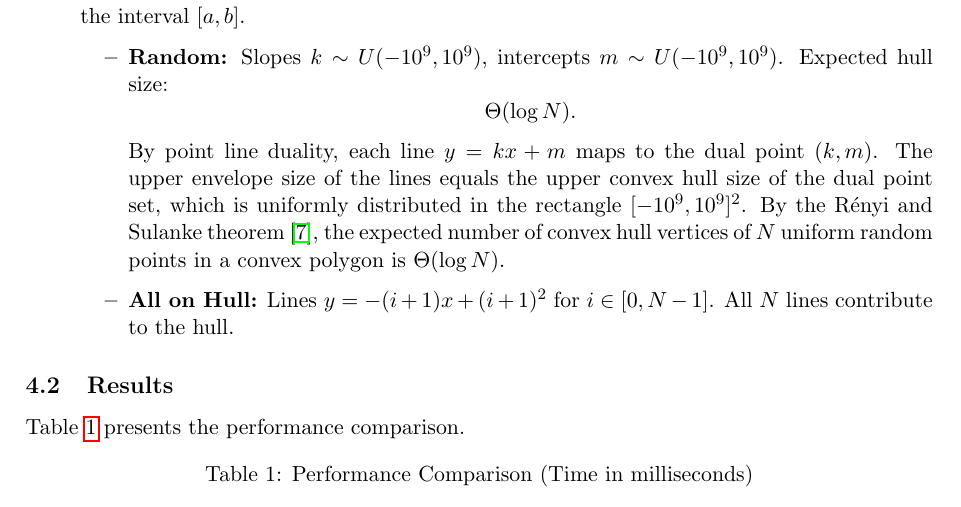
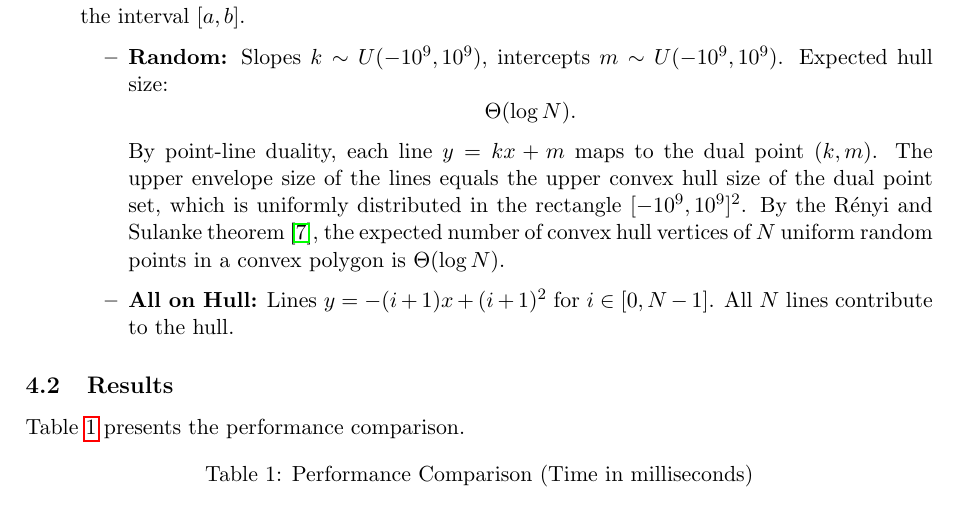
Before and after one commit to chnlich/lichao-tree, a LaTeX paper (doc/report.tex): part of page 9 of 12, cut so that both start at the same text. Compiled offline with pdfLaTeX.

Commit message:
Fix point-line duality: use single hyphen, not no hyphen
The en-dash (--) was correctly removed, but "point-line duality" is a
standard mathematical compound term requiring a single hyphen.

Co-Authored-By: Claude Opus 4.6 <noreply@anthropic.com>

```diff
--- a/doc/report.tex
+++ b/doc/report.tex
@@ -497,7 +497,7 @@ to denote that random variable $X$ is drawn from a continuous uniform distributi
 \[
 \Theta(\log N).
 \]
-By point line duality, each line $y = kx + m$ maps to the dual point $(k, m)$. The upper envelope size of the lines equals the upper convex hull size of the dual point set, which is uniformly distributed in the rectangle $[-10^9, 10^9]^2$. By the R\'{e}nyi and Sulanke theorem~\cite{renyi1963}, the expected number of convex hull vertices of $N$ uniform random points in a convex polygon is $\Theta(\log N)$.
+By point-line duality, each line $y = kx + m$ maps to the dual point $(k, m)$. The upper envelope size of the lines equals the upper convex hull size of the dual point set, which is uniformly distributed in the rectangle $[-10^9, 10^9]^2$. By the R\'{e}nyi and Sulanke theorem~\cite{renyi1963}, the expected number of convex hull vertices of $N$ uniform random points in a convex polygon is $\Theta(\log N)$.
 \item \textbf{All on Hull:} Lines $y = -(i+1)x + (i+1)^2$ for $i \in [0, N-1]$. All $N$ lines contribute to the hull.
 \end{itemize}
 \end{itemize}
```
